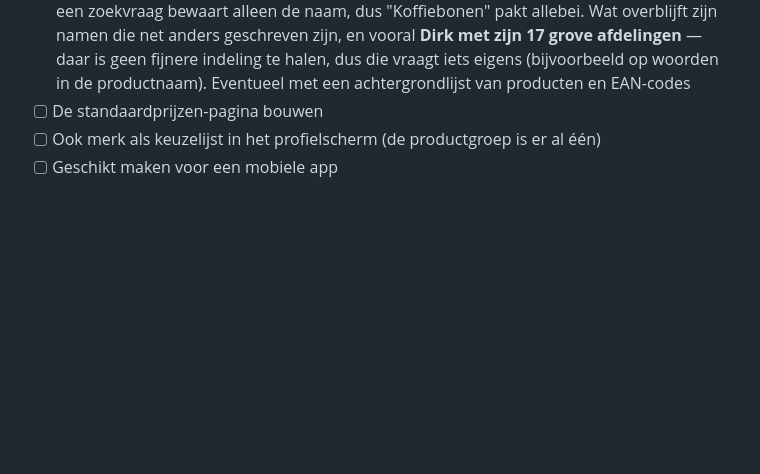
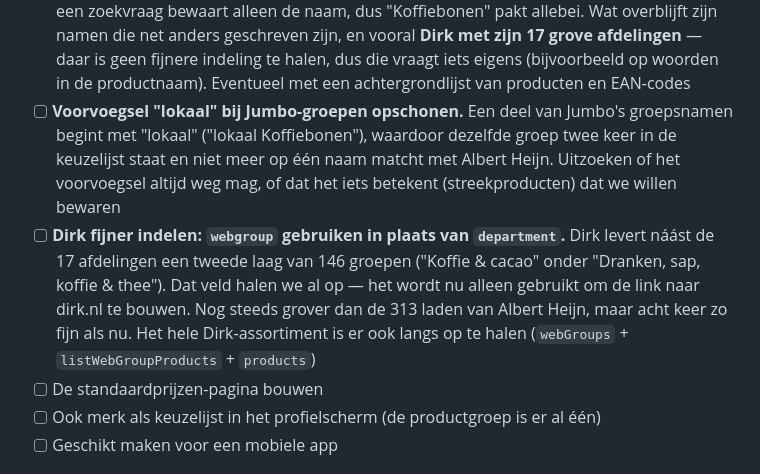
Before and after one commit to Bartloe/dealbot, a Markdown page: TODO.md, the part around one of its changes. GitHub-like rendering; blank space fills up the shorter version.

Commit message:
Takenlijst: lokaal-voorvoegsel bij Jumbo en fijnere Dirk-indeling toegevoegd

```diff
--- a/TODO.md
+++ b/TODO.md
@@ -49,6 +49,18 @@ Bijgewerkt: 01-08-2026 22:05
       **Dirk met zijn 17 grove afdelingen** — daar is geen fijnere indeling te halen,
       dus die vraagt iets eigens (bijvoorbeeld op woorden in de productnaam).
       Eventueel met een achtergrondlijst van producten en EAN-codes
+- [ ] **Voorvoegsel "lokaal" bij Jumbo-groepen opschonen.** Een deel van Jumbo's
+      groepsnamen begint met "lokaal" ("lokaal Koffiebonen"), waardoor dezelfde
+      groep twee keer in de keuzelijst staat en niet meer op één naam matcht met
+      Albert Heijn. Uitzoeken of het voorvoegsel altijd weg mag, of dat het iets
+      betekent (streekproducten) dat we willen bewaren
+- [ ] **Dirk fijner indelen: `webgroup` gebruiken in plaats van `department`.**
+      Dirk levert náást de 17 afdelingen een tweede laag van 146 groepen
+      ("Koffie & cacao" onder "Dranken, sap, koffie & thee"). Dat veld halen we
+      al op — het wordt nu alleen gebruikt om de link naar dirk.nl te bouwen.
+      Nog steeds grover dan de 313 laden van Albert Heijn, maar acht keer zo fijn
+      als nu. Het hele Dirk-assortiment is er ook langs op te halen
+      (`webGroups` + `listWebGroupProducts` + `products`)
 - [ ] De standaardprijzen-pagina bouwen
 - [ ] Ook merk als keuzelijst in het profielscherm (de productgroep is er al één)
 - [ ] Geschikt maken voor een mobiele app
```
Also changed, not shown: other parts of TODO.md (+1 -1 lines).
